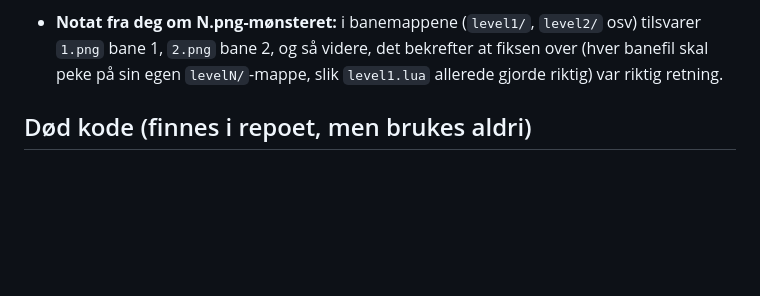
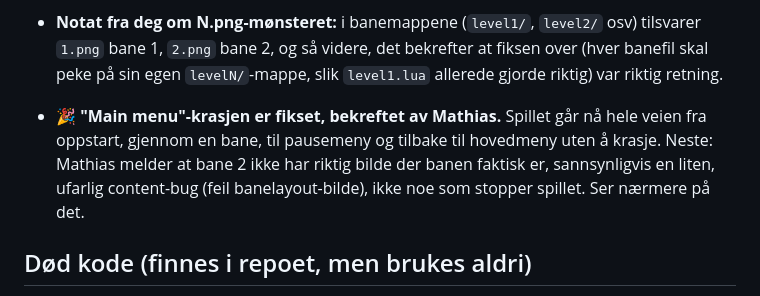
Before and after one commit to t-event/Roller, a Markdown page: TIL-ORJAN.md, the part around the change. Drawn GitHub-style; blank space fills up the shorter version.

Commit message:
Oppdater loggen til Ørjan: main menu-krasjen er fikset!
Co-Authored-By: Claude Sonnet 5 <noreply@anthropic.com>
Claude-Session: https://claude.ai/code/session_01KM3gBnL2KBiiwgB3FdLDrQ

```diff
--- a/TIL-ORJAN.md
+++ b/TIL-ORJAN.md
@@ -180,6 +180,13 @@ gjort med koden din, i vanlig språk, oppdatert etter hvert.
   egen `levelN/`-mappe, slik `level1.lua` allerede gjorde riktig) var
   riktig retning.
 
+- **🎉 "Main menu"-krasjen er fikset, bekreftet av Mathias.** Spillet
+  går nå hele veien fra oppstart, gjennom en bane, til pausemeny og
+  tilbake til hovedmeny uten å krasje. Neste: Mathias melder at
+  bane 2 ikke har riktig bilde der banen faktisk er, sannsynligvis en
+  liten, ufarlig content-bug (feil banelayout-bilde), ikke noe som
+  stopper spillet. Ser nærmere på det.
+
 ## Død kode (finnes i repoet, men brukes aldri)
 
 Disse filene har egne bugs (knuste bilde-stier), men er ikke fikset
```
